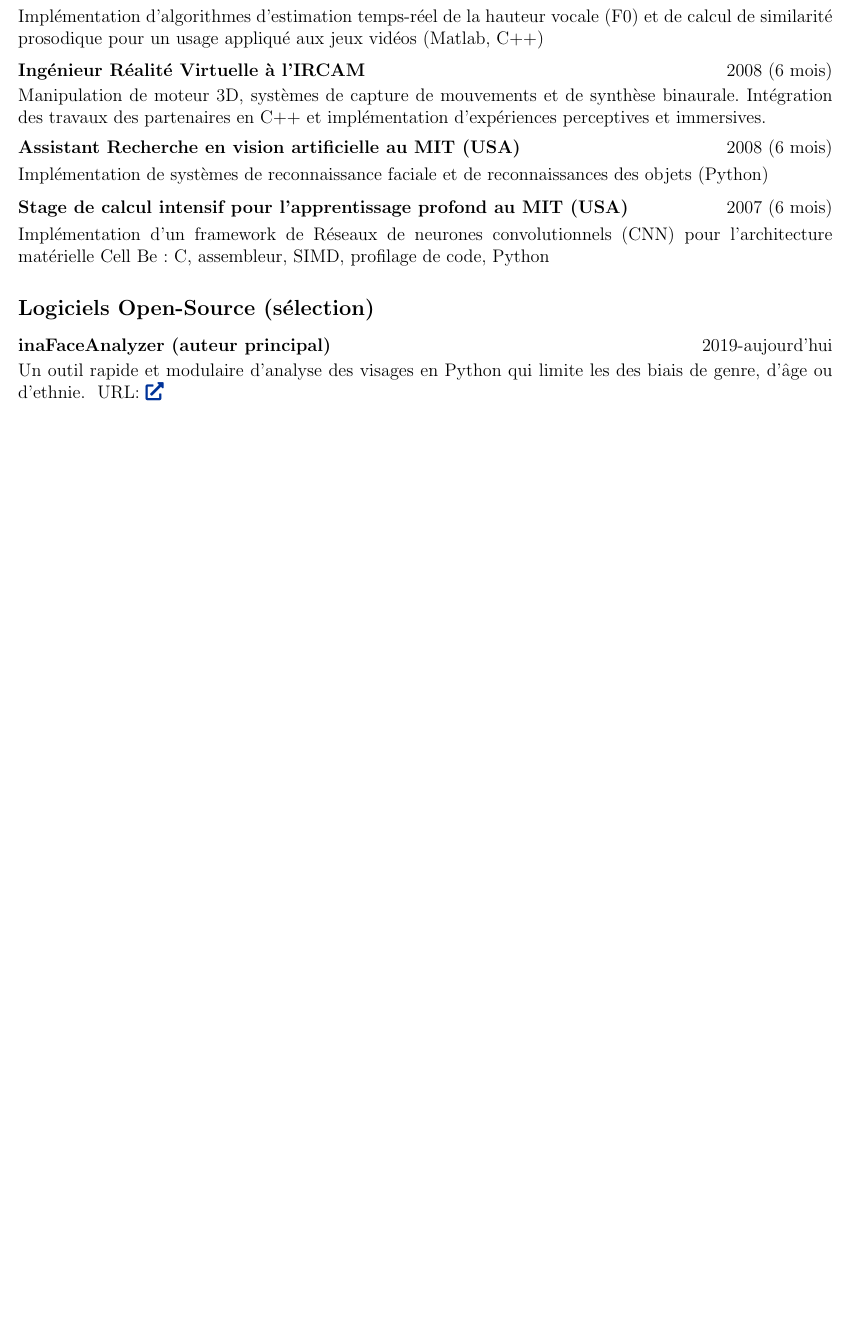
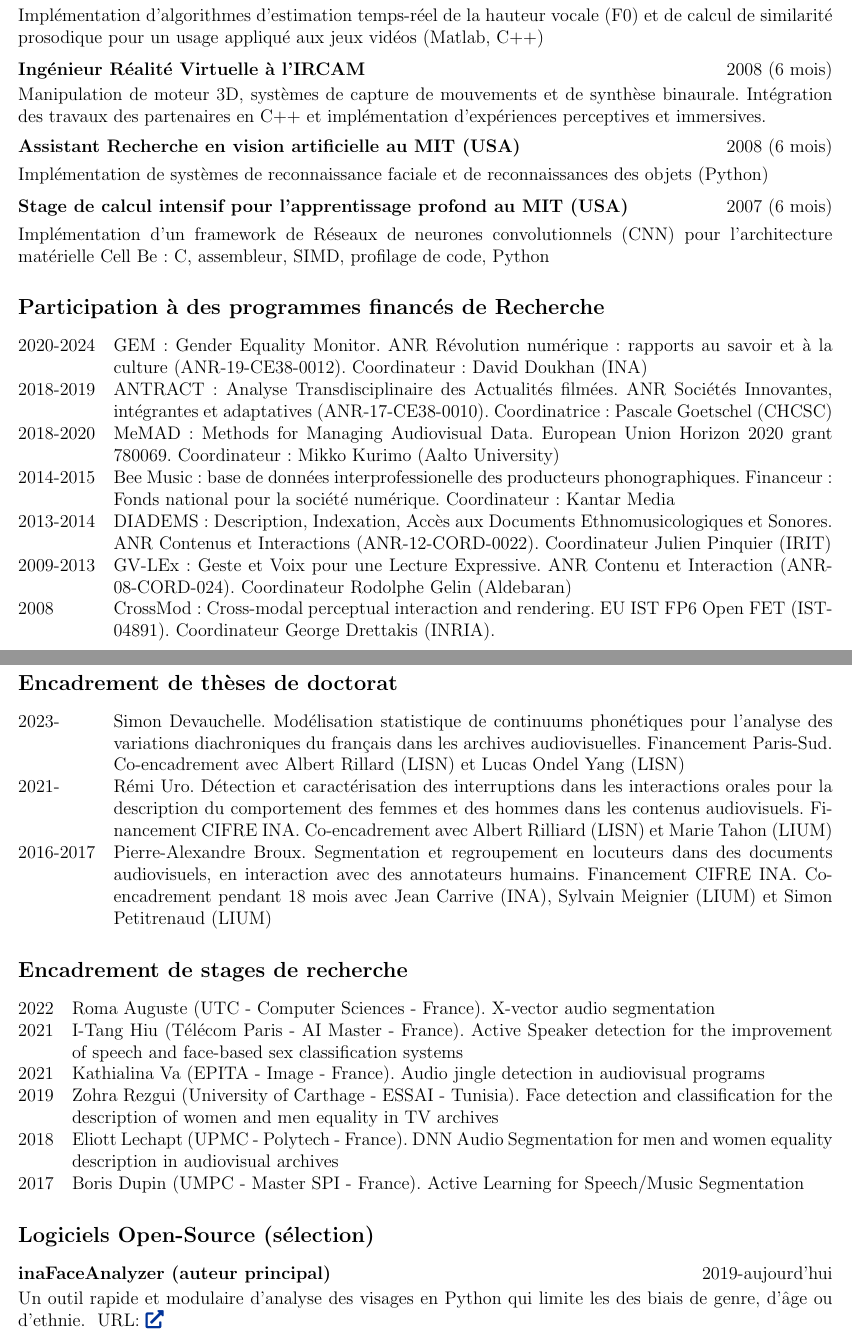
Before and after one commit to DavidDoukhan/david_doukhan_detailed_cv, a LaTeX CV (david_doukhan_extended_cv_fr.tex, which reads david_doukhan_extended_cv.tex): part of page 2 of 10 before the commit and two parts of pages 2 and 3 of 11 after it, the two joined at a grey line, cut so that both start at the same text, the shorter picture padded with empty space. Compiled offline with pdfLaTeX.

Commit message:
update CV FR

```diff
--- a/david_doukhan_extended_cv.tex
+++ b/david_doukhan_extended_cv.tex
@@ -377,6 +377,41 @@ Implémentation de systèmes de reconnaissance faciale et de reconnaissances des
 \begin{jobshort}{Stage de calcul intensif pour l'apprentissage profond au MIT (USA)}{2007 (6 mois)}
 Implémentation d'un framework de Réseaux de neurones convolutionnels (CNN) pour l'architecture matérielle Cell Be : C, assembleur, SIMD, profilage de code, Python
 \end{jobshort}
+\end{fr}
+
+
+
+\begin{fr}
+\subsection{Participation à des programmes financés de Recherche}
+\begin{tabularx}{\linewidth}{@{}l X@{}}
+2020-2024 & GEM : Gender Equality Monitor. ANR Révolution numérique : rapports au savoir et à la culture (ANR-19-CE38-0012). Coordinateur : David Doukhan (INA)\\
+2018-2019 & ANTRACT : Analyse Transdisciplinaire des Actualités filmées. ANR Sociétés Innovantes, intégrantes et adaptatives (ANR-17-CE38-0010). Coordinatrice: Pascale Goetschel (CHCSC)\\
+2018-2020 & MeMAD : Methods for Managing Audiovisual Data. European Union Horizon 2020 grant 780069. Coordinateur : Mikko Kurimo (Aalto University)\\
+2014-2015 & Bee Music : base de données interprofessionelle des producteurs phonographiques. Financeur: Fonds national pour la société numérique. Coordinateur : Kantar Media\\
+2013-2014 & DIADEMS : Description, Indexation, Accès aux Documents Ethnomusicologiques et Sonores. ANR Contenus et Interactions (ANR-12-CORD-0022). Coordinateur Julien Pinquier (IRIT)\\
+2009-2013 & GV-LEx : Geste et Voix pour une Lecture Expressive. ANR Contenu et Interaction (ANR-08-CORD-024). Coordinateur Rodolphe Gelin (Aldebaran)\\
+2008 & CrossMod : Cross-modal perceptual interaction and rendering. EU IST FP6 Open FET (IST-04891). Coordinateur George Drettakis (INRIA).\\
+\end{tabularx}
+\end{fr}
+
+
+\begin{fr}
+\subsection{Encadrement de thèses de doctorat}
+\begin{tabularx}{\linewidth}{@{}l X@{}}
+2023- & Simon Devauchelle. Modélisation statistique de continuums phonétiques pour l'analyse des variations diachroniques du français dans les archives audiovisuelles. Financement Paris-Sud. Co-encadrement avec Albert Rillard (LISN) et Lucas Ondel Yang (LISN)\\
+2021- & Rémi Uro. Détection et caractérisation des interruptions dans les interactions orales pour la description du comportement des femmes et des hommes dans les contenus audiovisuels. Financement CIFRE INA. Co-encadrement avec Albert Rilliard (LISN) et Marie Tahon (LIUM)\\
+2016-2017 & Pierre-Alexandre Broux. Segmentation et regroupement en locuteurs dans des documents audiovisuels, en interaction avec des annotateurs humains. Financement CIFRE INA. Co-encadrement pendant 18 mois avec Jean Carrive (INA), Sylvain Meignier (LIUM) et Simon Petitrenaud (LIUM)\\
+\end{tabularx}
+\subsection{Encadrement de stages de recherche}
+\begin{tabularx}{\linewidth}{@{}l X@{}}
+2022 & Roma Auguste (UTC - Computer Sciences - France). X-vector audio segmentation\\
+2021 & I-Tang Hiu (Télécom Paris - AI Master - France). Active Speaker detection for the improvement of speech and face-based sex classification systems\\
+2021 & Kathialina Va (EPITA - Image - France). Audio jingle detection in audiovisual programs\\
+2019 & Zohra Rezgui (University of Carthage - ESSAI - Tunisia). Face detection and classification for the description of women and men equality in TV archives\\
+2018 & Eliott Lechapt (UPMC - Polytech - France). DNN Audio Segmentation for men and women equality description in audiovisual archives\\
+2017 & Boris Dupin (UMPC - Master SPI - France). Active Learning for Speech/Music Segmentation\\
+\end{tabularx}
+
 \end{fr}
 
 
```
Also changed, not shown: david_doukhan_extended_cv.tex (5 more changed lines).
